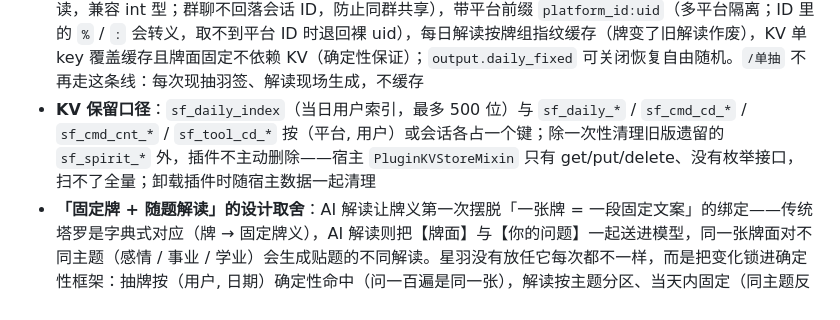
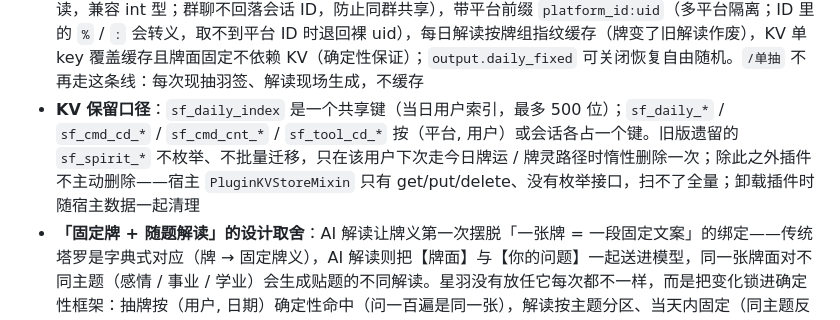
Before and after one commit to yuluo-feather/astrbot_plugin_star_feather, a Markdown page: README.md, the part around the change. Drawn GitHub-style.

```diff
--- a/README.md
+++ b/README.md
@@ -256,7 +256,7 @@
 - AI 解读采用「候选链 + 超时 + 失败冷却」：按指定模型（`ai.ai_provider`）→ 当前会话 Provider → 全局默认 依次尝试（按 id 去重）；只有 `ai.all_providers_fallback` 打开时才继续枚举全部已加载 Provider（默认关，避免在未预期的模型上烧请求）。同一 Provider 最多 `ai.max_concurrency` 个并发请求（默认 2，0=不限制），单槽本地模型不会因为两段并发排队超时、再被误记成失败冷却。单个请求超时 `ai_timeout`（默认 30s；设 0 = 不限制单个请求，此时仍受总预算与牌灵阶段上限约束），全部失败回退本地牌义；失败按 **Provider 粒度**冷却 `ai_fail_cooldown`（默认 60s）——某个模型挂掉只冷却它自己，其余模型照常服务，避免反复空等。整段 AI 阶段另有共享总预算 `ai_budget_seconds`（默认 120s）：牌灵的话与解读（含候选重试、供应商回退、取候选本身的等待）共用一个截止点，耗尽即回退本地牌义，不再发起新请求
 - 支持**自然语言入口**：对话中说「帮我算一卦」「看看我今天的运势」即可触发（`star_feather_divine` LLM 工具），工具描述限定「明确请求」才调用，抱怨/闲聊不会误触；同会话 `llm_tool_cooldown`（默认 60s）节流防刷屏
 - **今日固定牌运**：`/今日牌运`（别名 `/运势`、`/每日一签`）与含「运势/运气/牌运」等词的请求按（用户, 日期）确定性出牌（md5 种子 + 独立 RNG，不污染全局随机），用户标识两级降级（发送者 ID → 原始字段直读，兼容 int 型；群聊不回落会话 ID，防止同群共享），带平台前缀 `platform_id:uid`（多平台隔离；ID 里的 `%` / `:` 会转义，取不到平台 ID 时退回裸 uid），每日解读按牌组指纹缓存（牌变了旧解读作废），KV 单 key 覆盖缓存且牌面固定不依赖 KV（确定性保证）；`output.daily_fixed` 可关闭恢复自由随机。`/单抽` 不再走这条线：每次现抽羽签、解读现场生成，不缓存
-- **KV 保留口径**：`sf_daily_index`（当日用户索引，最多 500 位）与 `sf_daily_*` / `sf_cmd_cd_*` / `sf_cmd_cnt_*` / `sf_tool_cd_*` 按（平台, 用户）或会话各占一个键；除一次性清理旧版遗留的 `sf_spirit_*` 外，插件不主动删除——宿主 `PluginKVStoreMixin` 只有 get/put/delete、没有枚举接口，扫不了全量；卸载插件时随宿主数据一起清理
+- **KV 保留口径**：`sf_daily_index` 是一个共享键（当日用户索引，最多 500 位）；`sf_daily_*` / `sf_cmd_cd_*` / `sf_cmd_cnt_*` / `sf_tool_cd_*` 按（平台, 用户）或会话各占一个键。旧版遗留的 `sf_spirit_*` 不枚举、不批量迁移，只在该用户下次走今日牌运 / 牌灵路径时惰性删除一次；除此之外插件不主动删除——宿主 `PluginKVStoreMixin` 只有 get/put/delete、没有枚举接口，扫不了全量；卸载插件时随宿主数据一起清理
 - **「固定牌 + 随题解读」的设计取舍**：AI 解读让牌义第一次摆脱「一张牌 = 一段固定文案」的绑定——传统塔罗是字典式对应（牌 → 固定牌义），AI 解读则把【牌面】与【你的问题】一起送进模型，同一张牌面对不同主题（感情 / 事业 / 学业）会生成贴题的不同解读。星羽没有放任它每次都不一样，而是把变化锁进确定性框架：抽牌按（用户, 日期）确定性命中（问一百遍是同一张），解读按主题分区、当天内固定（同主题反复问不换说法）——占卜这件事，答案越不稳定越像假的
 - `/占卜`、`/单抽`、`/今日牌运`、自然语言入口共用统一流程（`intent.build_request` 意图判定 + `ReadingService.prepare` 抽牌分流 + `ReadingService.run` 发送流程），洗牌提示/牌面图/免责声明等配置一处生效；洗牌提示仅多张牌阵产出，`/单抽` 与羽签（单张问询）不出，保证与旧版行为一致
 - **意图判定集中在一处**（`intent.py`）：输入原话，输出 `ReadingRequest(kind, formation, fixed, question, topic)`；每日牌运判定、选阵、主题分桶、帮助判定、问题清洗都在这里，词表只有一份（每日牌运的 `SPECIFIC_WORDS` 由选阵用的 `KEYWORD_MAP` 派生）。自然语言入口在规则没有信号时采纳工具参数 `formation`（只接受四个牌阵名），命令入口永远走规则，保证可预测
```
Also changed, not shown: README.en.md (+1 -1 lines).
